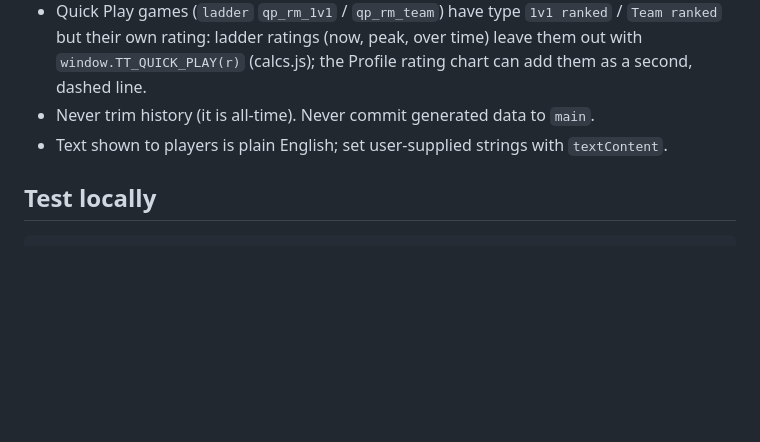
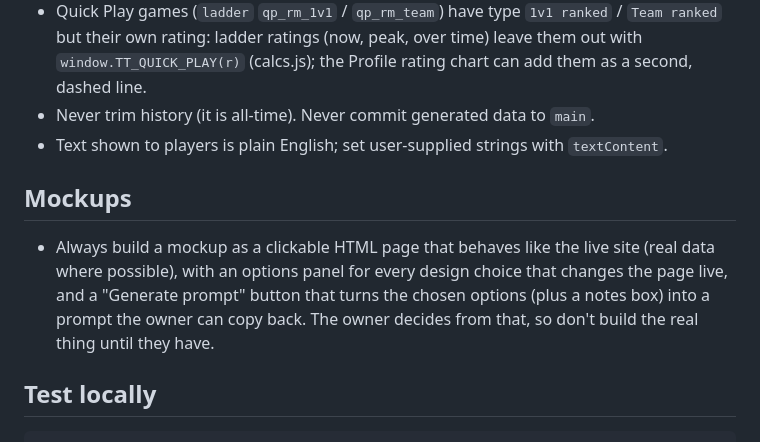
Before and after one commit to Spartan3100/AoE2-Tournaments, a Markdown page: CLAUDE.md, the part around the change. Rendered like a GitHub page; blank space fills up the shorter version.

Commit message:
CLAUDE.md: mockups are clickable pages with options and a prompt generator
Co-Authored-By: Claude Opus 5.5 <noreply@anthropic.com>
Claude-Session: https://claude.ai/code/session_01TF3x4kWQMV6A19m7wS3Mq3

````diff
--- a/CLAUDE.md
+++ b/CLAUDE.md
@@ -30,6 +30,9 @@ The site is invite-only: the workflow encrypts every JSON file in `config/` (exc
 - Never trim history (it is all-time). Never commit generated data to `main`.
 - Text shown to players is plain English; set user-supplied strings with `textContent`.
 
+## Mockups
+- Always build a mockup as a clickable HTML page that behaves like the live site (real data where possible), with an options panel for every design choice that changes the page live, and a "Generate prompt" button that turns the chosen options (plus a notes box) into a prompt the owner can copy back. The owner decides from that, so don't build the real thing until they have.
+
 ## Test locally
 ```
 export SITE_KEY=$(python -c "import os,base64;print(base64.b64encode(os.urandom(32)).decode())")   # or SUPABASE_SERVICE_KEY
````
